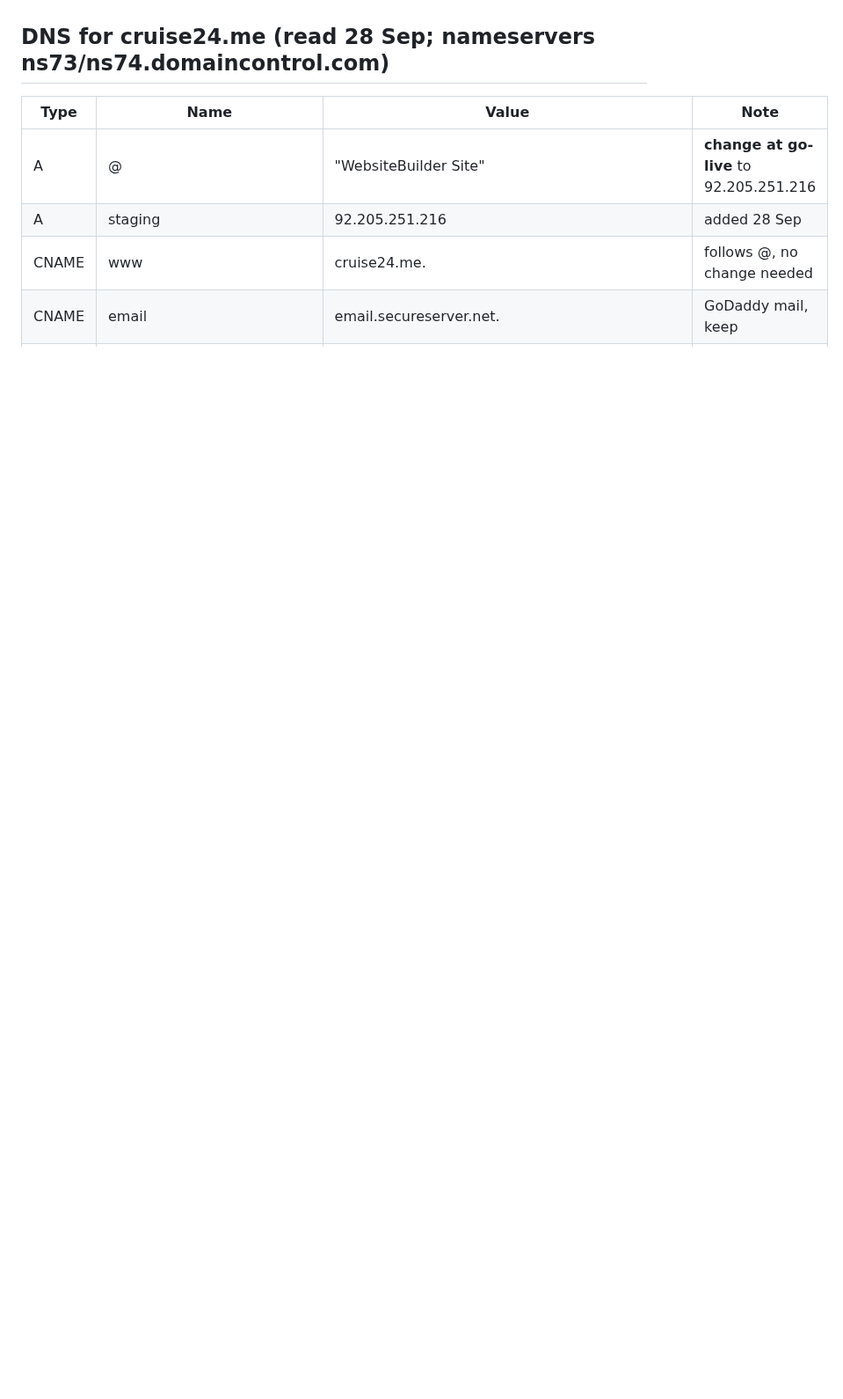
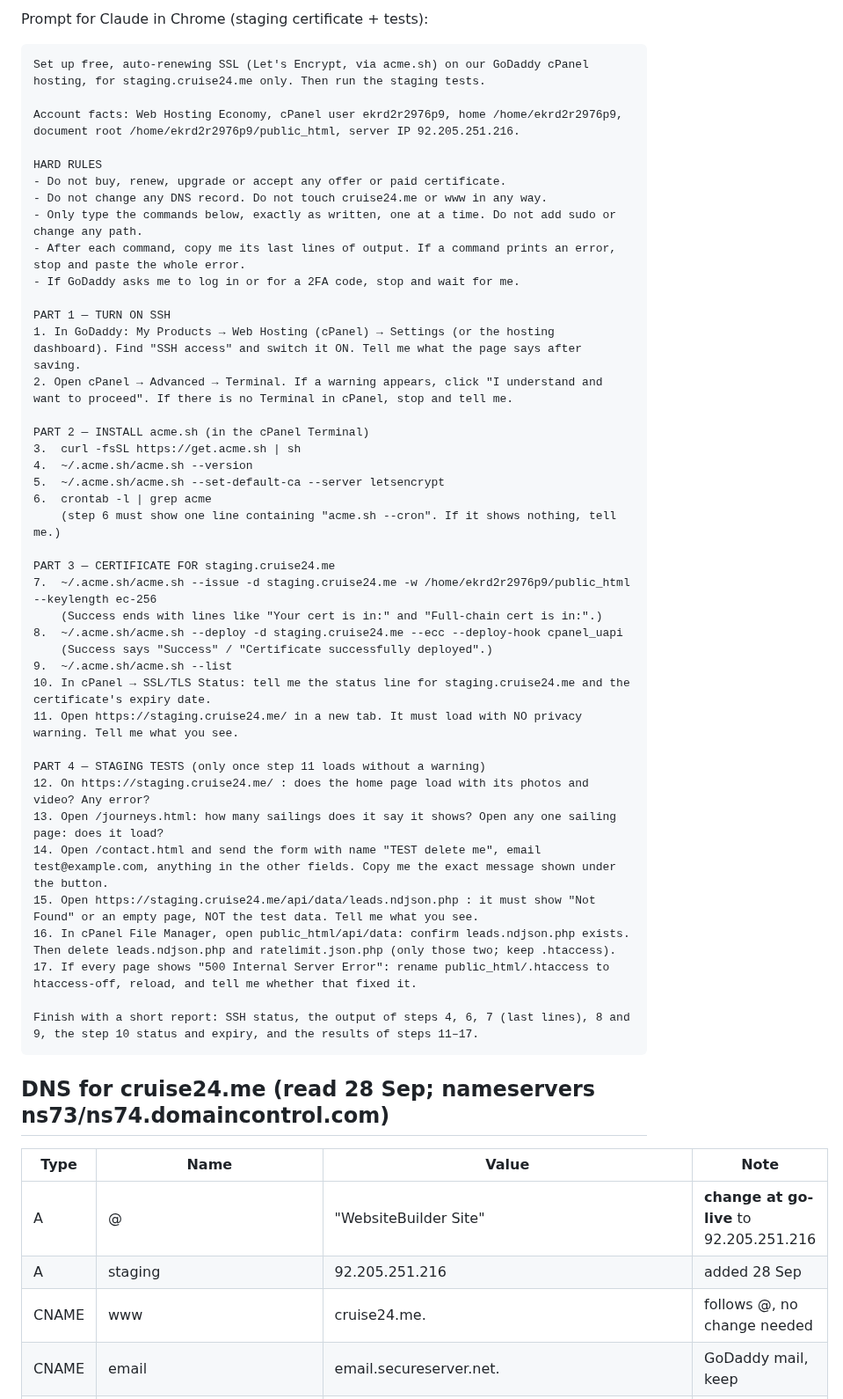
Before and after one commit to ambientetravel/albaloostudio, a Markdown page: cruise24-me/HANDOFF-godaddy.md, the part around one of its changes. Shown at 88% size. Drawn GitHub-style; blank space fills up the shorter version.

````diff
--- a/cruise24-me/HANDOFF-godaddy.md
+++ b/cruise24-me/HANDOFF-godaddy.md
@@ -134,3 +145,47 @@ Go-live order: certificate for cruise24.me + www installed and checked **before*
+Prompt for Claude in Chrome (staging certificate + tests):
+
+```text
+Set up free, auto-renewing SSL (Let's Encrypt, via acme.sh) on our GoDaddy cPanel hosting, for staging.cruise24.me only. Then run the staging tests.
+
+Account facts: Web Hosting Economy, cPanel user ekrd2r2976p9, home /home/ekrd2r2976p9, document root /home/ekrd2r2976p9/public_html, server IP 92.205.251.216.
+
+HARD RULES
+- Do not buy, renew, upgrade or accept any offer or paid certificate.
+- Do not change any DNS record. Do not touch cruise24.me or www in any way.
+- Only type the commands below, exactly as written, one at a time. Do not add sudo or change any path.
+- After each command, copy me its last lines of output. If a command prints an error, stop and paste the whole error.
+- If GoDaddy asks me to log in or for a 2FA code, stop and wait for me.
+
+PART 1 — TURN ON SSH
+1. In GoDaddy: My Products → Web Hosting (cPanel) → Settings (or the hosting dashboard). Find "SSH access" and switch it ON. Tell me what the page says after saving.
+2. Open cPanel → Advanced → Terminal. If a warning appears, click "I understand and want to proceed". If there is no Terminal in cPanel, stop and tell me.
+
+PART 2 — INSTALL acme.sh (in the cPanel Terminal)
+3.  curl -fsSL https://get.acme.sh | sh
+4.  ~/.acme.sh/acme.sh --version
+5.  ~/.acme.sh/acme.sh --set-default-ca --server letsencrypt
+6.  crontab -l | grep acme
+    (step 6 must show one line containing "acme.sh --cron". If it shows nothing, tell me.)
+
+PART 3 — CERTIFICATE FOR staging.cruise24.me
+7.  ~/.acme.sh/acme.sh --issue -d staging.cruise24.me -w /home/ekrd2r2976p9/public_html --keylength ec-256
+    (Success ends with lines like "Your cert is in:" and "Full-chain cert is in:".)
+8.  ~/.acme.sh/acme.sh --deploy -d staging.cruise24.me --ecc --deploy-hook cpanel_uapi
+    (Success says "Success" / "Certificate successfully deployed".)
+9.  ~/.acme.sh/acme.sh --list
+10. In cPanel → SSL/TLS Status: tell me the status line for staging.cruise24.me and the certificate's expiry date.
+11. Open https://staging.cruise24.me/ in a new tab. It must load with NO privacy warning. Tell me what you see.
+
+PART 4 — STAGING TESTS (only once step 11 loads without a warning)
+12. On https://staging.cruise24.me/ : does the home page load with its photos and video? Any error?
+13. Open /journeys.html: how many sailings does it say it shows? Open any one sailing page: does it load?
+14. Open /contact.html and send the form with name "TEST delete me", email test@example.com, anything in the other fields. Copy me the exact message shown under the button.
+15. Open https://staging.cruise24.me/api/data/leads.ndjson.php : it must show "Not Found" or an empty page, NOT the test data. Tell me what you see.
+16. In cPanel File Manager, open public_html/api/data: confirm leads.ndjson.php exists. Then delete leads.ndjson.php and ratelimit.json.php (only those two; keep .htaccess).
+17. If every page shows "500 Internal Server Error": rename public_html/.htaccess to htaccess-off, reload, and tell me whether that fixed it.
+
+Finish with a short report: SSH status, the output of steps 4, 6, 7 (last lines), 8 and 9, the step 10 status and expiry, and the results of steps 11–17.
+```
 
 ## DNS for cruise24.me (read 28 Sep; nameservers ns73/ns74.domaincontrol.com)
 
````
Also changed, not shown: other parts of cruise24-me/HANDOFF-godaddy.md (+20 -9 lines).
